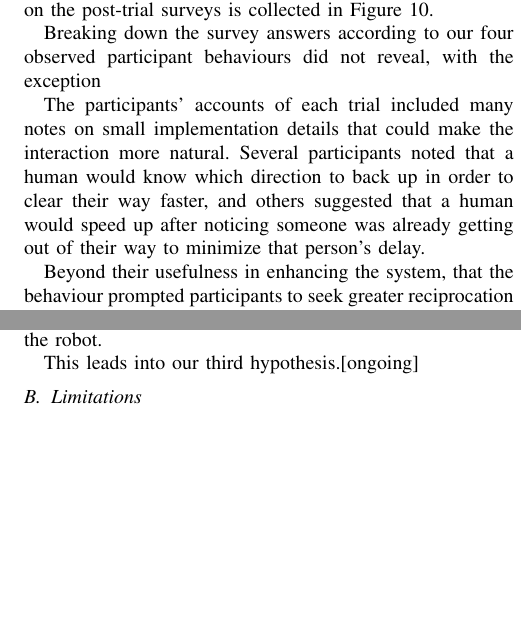
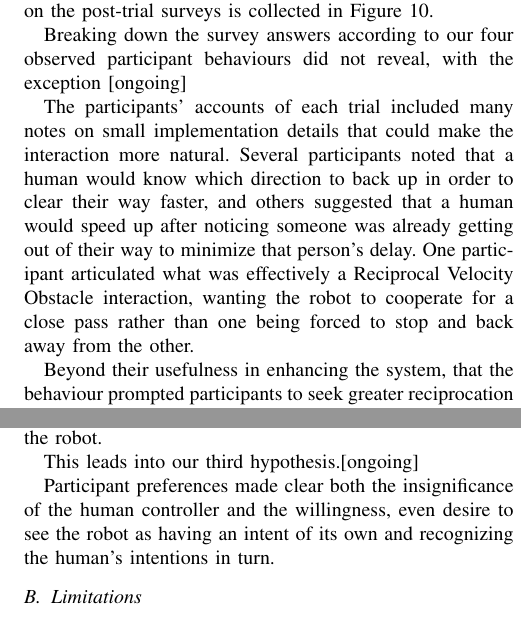
Before and after one commit to Dolash/Assertive, a LaTeX paper (root.tex): two parts of the columns of pages 6 and 7 of 8, joined at a grey line, cut so that both start at the same text, the shorter picture padded with empty space. Compiled offline with pdfLaTeX.

Commit message:
More updates

```diff
--- a/root.tex
+++ b/root.tex
@@ -335,11 +336,11 @@ If we break down these time results according to our four participant behaviour
    \end{figure*}
 
 
-Breaking down the survey answers according to our four observed participant behaviours did not reveal, with the exception
+Breaking down the survey answers according to our four observed participant behaviours did not reveal, with the exception [ongoing]
 
-The participants’ accounts of each trial included many notes on small implementation details that could make the interaction more natural. Several participants noted that a human would know which direction to back up in order to clear their way faster, and others suggested that a human would speed up after noticing someone was already getting out of their way to minimize that person's delay.
+The participants’ accounts of each trial included many notes on small implementation details that could make the interaction more natural. Several participants noted that a human would know which direction to back up in order to clear their way faster, and others suggested that a human would speed up after noticing someone was already getting out of their way to minimize that person's delay. One participant articulated what was effectively a Reciprocal Velocity Obstacle interaction, wanting the robot to cooperate for a close pass rather than one being forced to stop and back away from the other.
 
-Beyond their usefulness in enhancing the system, that the behaviour prompted participants to seek greater reciprocation for the social courtesies they extended the robot suggests the interaction provoked the desired response.
+Beyond their usefulness in enhancing the system, that the behaviour prompted participants to seek greater reciprocation for the social courtesies they extended the robot suggests the interaction provoked the desired response. [ongoing]
 
 \textbf{4) Post-Test Questionnaire:} The questionnaire data was mostly qualitative, with the partial exception of question three where the participant gave their preferred trial. The overall results for this question are presented in Table 3 (with one abstention), while breaking down these preferences by our four participant behaviour categories saw no significant correlation.
 
@@ -381,6 +382,8 @@ While most of our participants ignored the robot's right of way during at least
 Our second hypothesis concerns whether respecting right of way increased overall performance, and looking at average trial times showed a marked improvement for those who did. This supports our belief that adopting robots into the social customs of shared human-robot environments will produce better outcomes overall, but that this acceptance hinges on the reciprocation of the participants and their perceptions of the robot.
 
 This leads into our third hypothesis.[ongoing]
+
+Participant preferences made clear both the insignificance of the human controller and the willingness, even desire to see the robot as having an intent of its own and recognizing the human's intentions in turn.
 
 %While there was unmistakably slowdown in the robot-robot interactions, we saw speeds close to capacity in the human-robot trials. That the behavior led to resolving the door deadlock in all trials but one robot-robot case is evidence of functionality. Reliability saw a decisive majority of outcomes break the expected way in robot-robot trials, and while humans did not respect the robot’s right of way in the majority of interaction trials, that the interaction worked as intended during trial 4 when they were instructed to defer suggests this is a perception issue rather than performance.
 
```
Also changed, not shown: root.tex (5 more changed lines).
